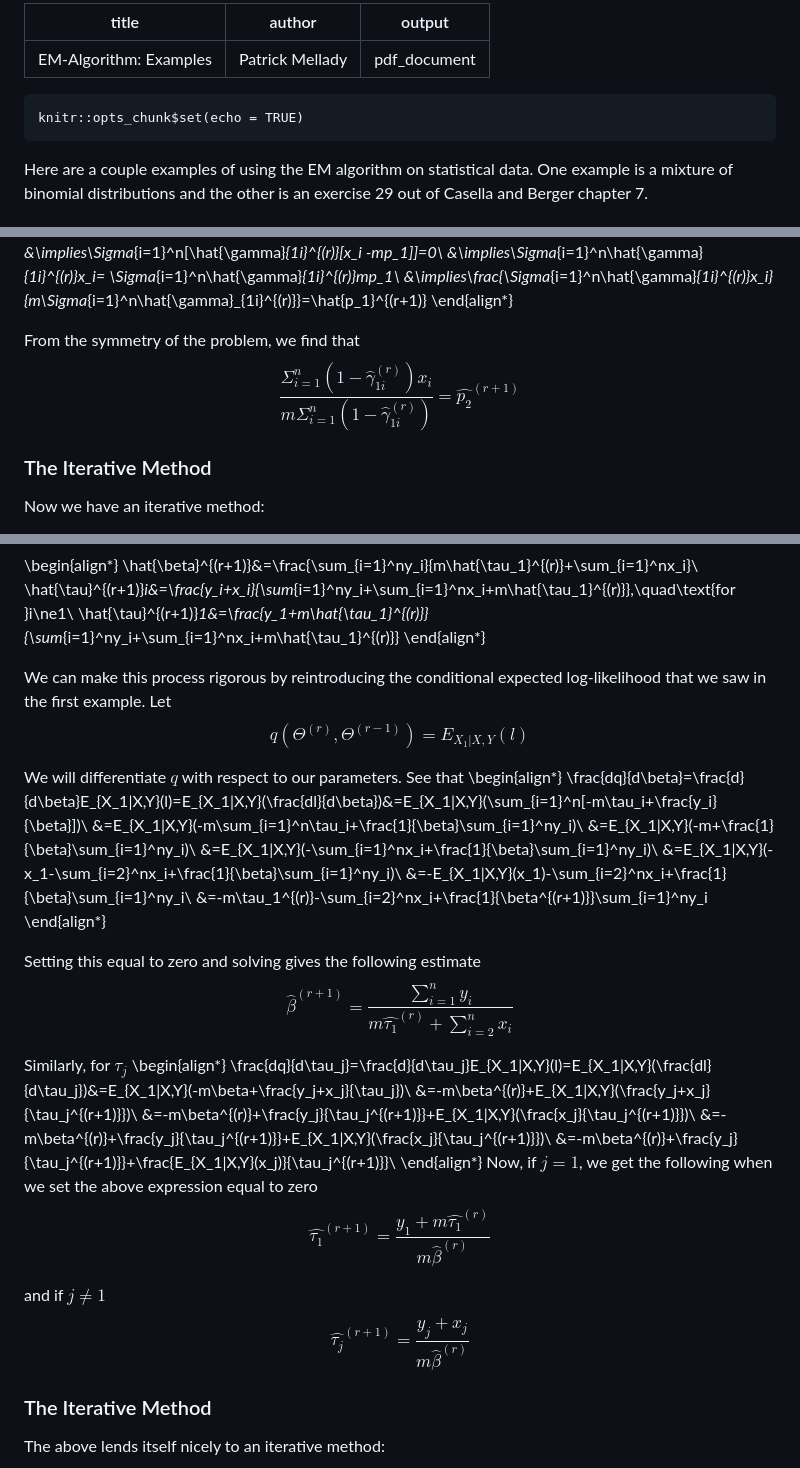
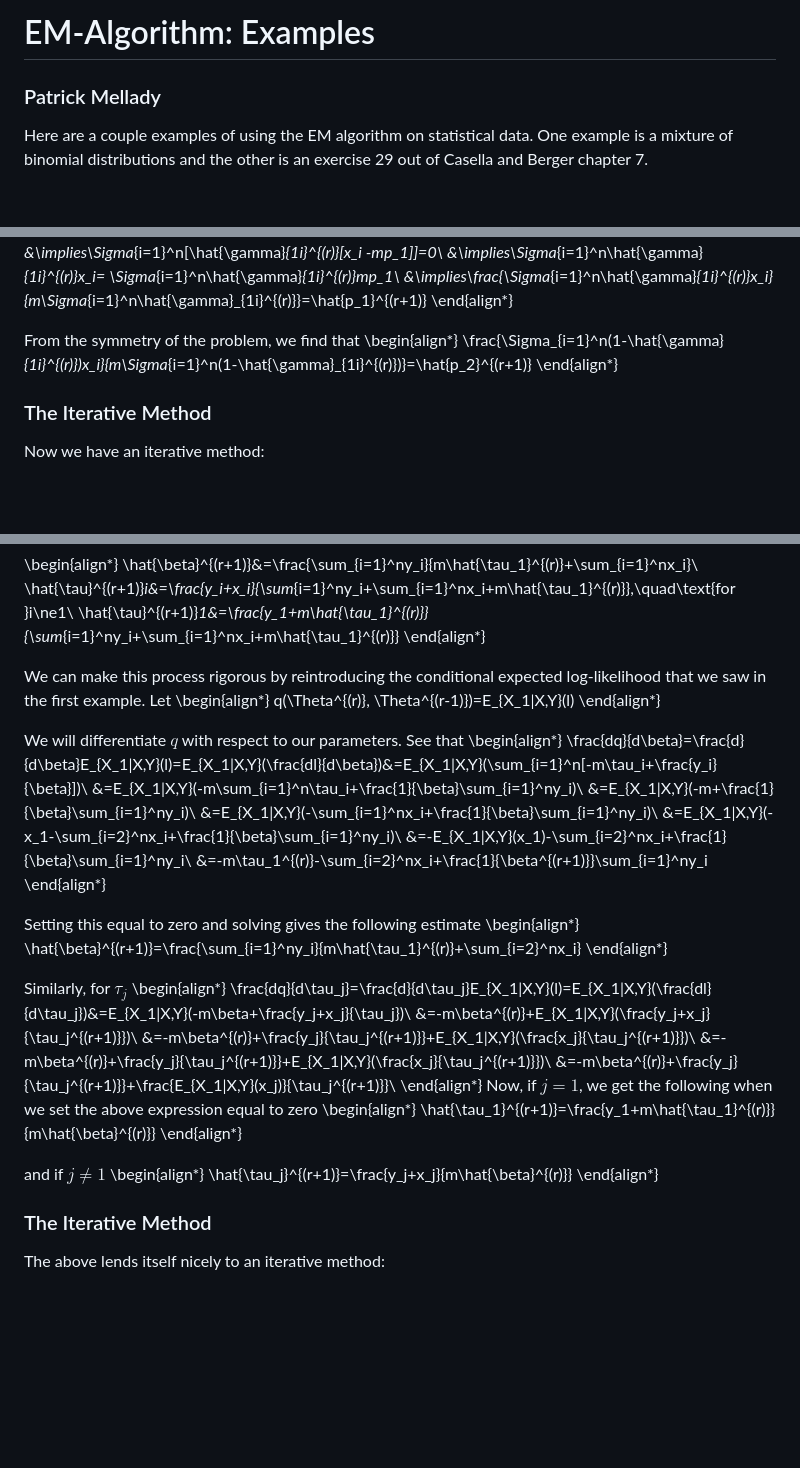
Before and after one commit to forluder/EM-Algorithm-Examples, a Markdown page: README.md, 3 parts joined by grey strips. GitHub-like rendering; blank space fills up the shorter version.

````diff
--- a/README.md
+++ b/README.md
@@ -1,12 +1,6 @@
----
-title: "EM-Algorithm: Examples"
-author: "Patrick Mellady"
-output: pdf_document
----
+# EM-Algorithm: Examples
+### Patrick Mellady
 
-```{r setup, include=FALSE}
-knitr::opts_chunk$set(echo = TRUE)
-```
 
 Here are a couple examples of using the EM algorithm on statistical data. One example is a mixture of binomial distributions and the other is an exercise 29 out of Casella and Berger chapter 7.
 
@@ -84,9 +78,9 @@ Next, we will take the derivative with respect to $p_1$, which gives
 \end{align*}
 
 From the symmetry of the problem, we find that
-$$
+\begin{align*}
 \frac{\Sigma_{i=1}^n(1-\hat{\gamma}_{1i}^{(r)})x_i}{m\Sigma_{i=1}^n(1-\hat{\gamma}_{1i}^{(r)})}=\hat{p_2}^{(r+1)}
-$$
+\end{align*}
 
 
 
@@ -259,9 +253,9 @@ We also know that, marginally, $X_1\sim bin(m,\tau_1)$, so, heuristically, we ca
 \end{align*}
 
 We can make this process rigorous by reintroducing the conditional expected log-likelihood that we saw in the first example. Let
-$$
+\begin{align*}
 q(\Theta^{(r)}, \Theta^{(r-1)})=E_{X_1|X,Y}(l)
-$$
+\end{align*}
 
 We will differentiate $q$ with respect to our parameters. See that
 \begin{align*}
@@ -275,9 +269,9 @@ We will differentiate $q$ with respect to our parameters. See that
 \end{align*}
 
 Setting this equal to zero and solving gives the following estimate
-$$
+\begin{align*}
 \hat{\beta}^{(r+1)}=\frac{\sum_{i=1}^ny_i}{m\hat{\tau_1}^{(r)}+\sum_{i=2}^nx_i}
-$$
+\end{align*}
 
 Similarly, for $\tau_j$
 \begin{align*}
@@ -288,15 +282,15 @@ Similarly, for $\tau_j$
                                                                                   &=-m\beta^{(r)}+\frac{y_j}{\tau_j^{(r+1)}}+\frac{E_{X_1|X,Y}(x_j)}{\tau_j^{(r+1)}}\\
 \end{align*}
 Now, if $j=1$, we get the following when we set the above expression equal to zero
-$$
+\begin{align*}
 \hat{\tau_1}^{(r+1)}=\frac{y_1+m\hat{\tau_1}^{(r)}}{m\hat{\beta}^{(r)}}
-$$
+\end{align*}
 
 
 and if $j\ne1$
-$$
+\begin{align*}
 \hat{\tau_j}^{(r+1)}=\frac{y_j+x_j}{m\hat{\beta}^{(r)}}
-$$
+\end{align*}
 
 
 
````
Also changed, not shown: other parts of README.md (+23 -23 lines).
